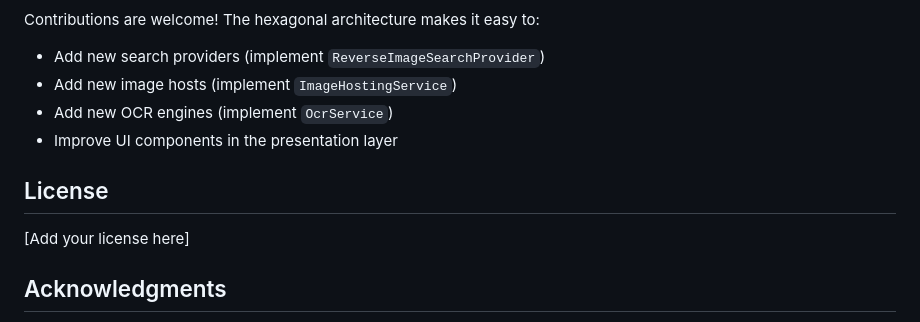
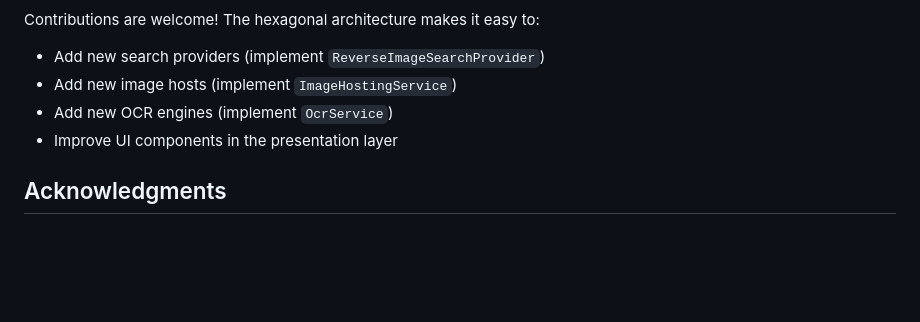
Before and after one commit to nkasozi/circle-to-search-pc, a Markdown page: README.md, the part around the change. Rendered like a GitHub page; blank space fills up the shorter version.

Commit message:
Remove license section from README
Removed the license section from the README.

```diff
--- a/README.md
+++ b/README.md
@@ -318,10 +318,6 @@ Contributions are welcome! The hexagonal architecture makes it easy to:
 - Add new OCR engines (implement `OcrService`)
 - Improve UI components in the presentation layer
 
-## License
-
-[Add your license here]
-
 ## Acknowledgments
 
 - Tesseract OCR for text recognition
```
